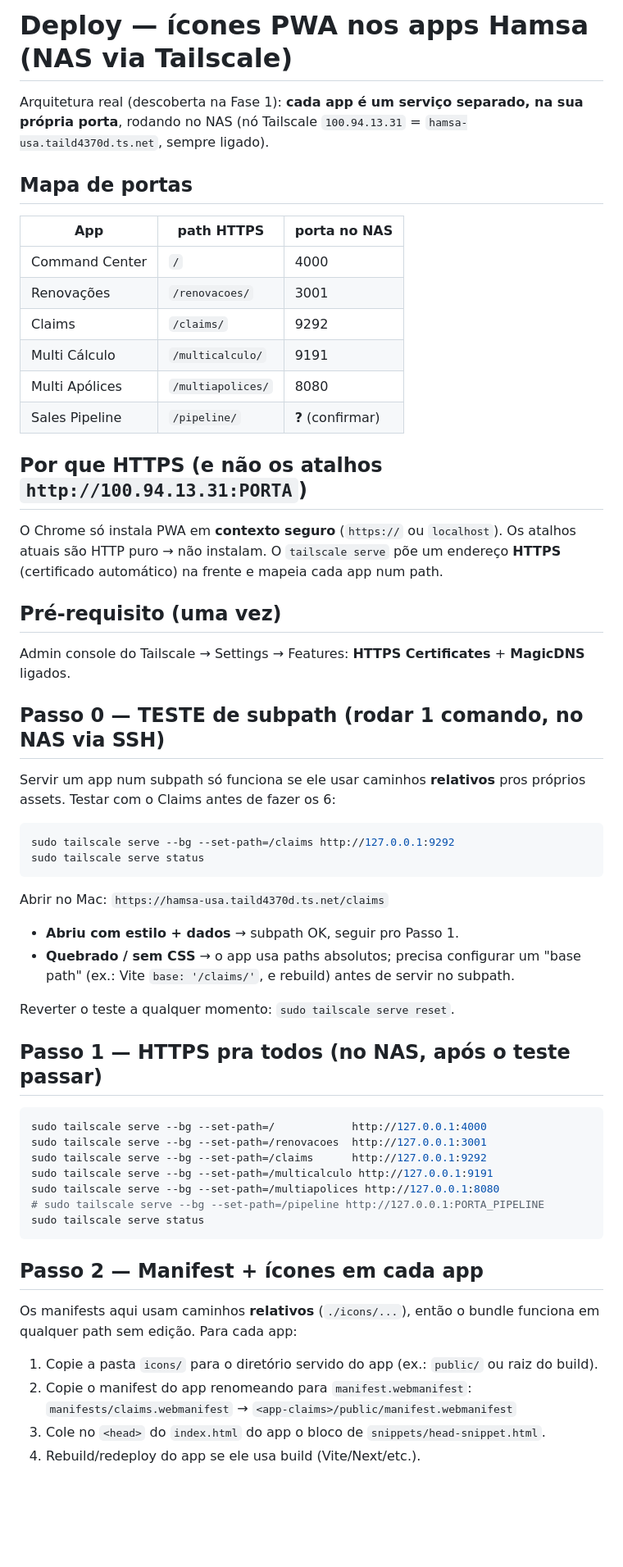
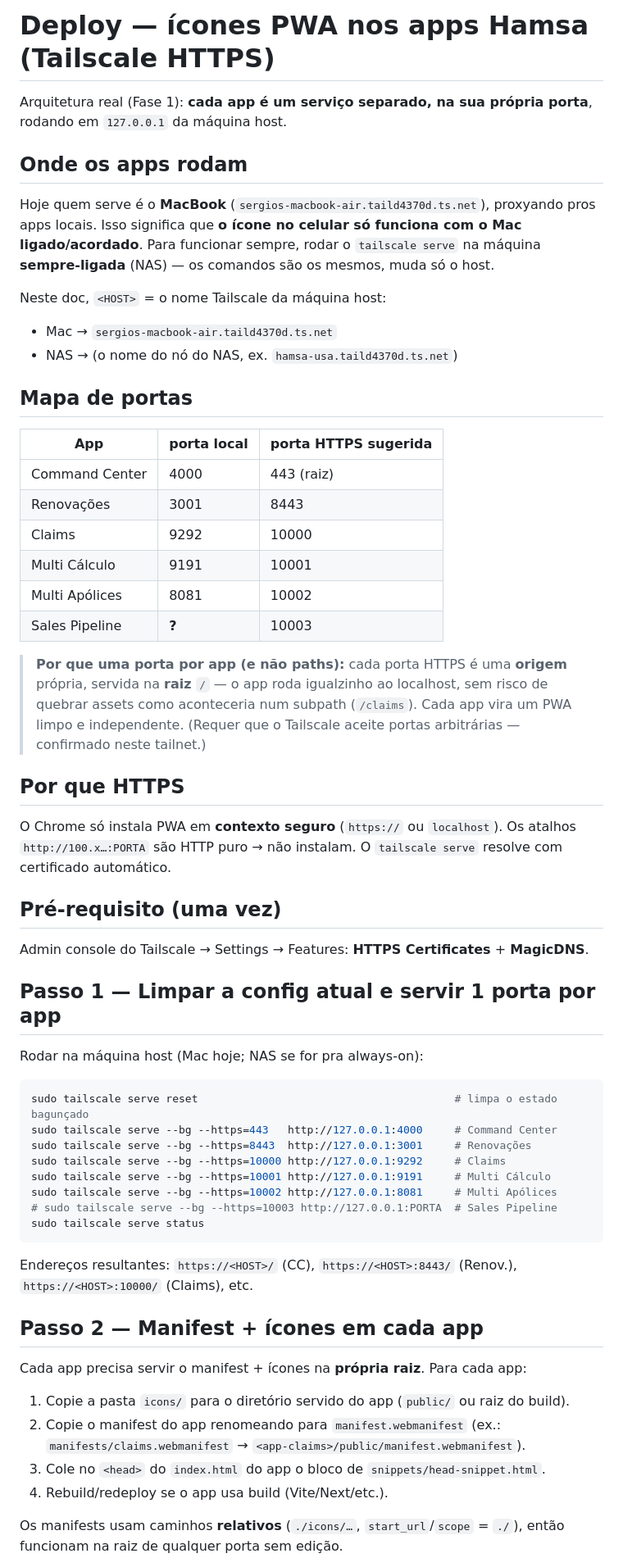
Before and after one commit to sergiofarjoun-hub/assinatura, a Markdown page: DEPLOY.md, the part around one of its changes. Shown at 82% size. GitHub-like rendering; blank space fills up the shorter version.

Commit message:
DEPLOY.md: per-port HTTPS plan; host is the Mac node, not hamsa-usa
tailscale serve status showed serve running on sergios-macbook-air (the Mac),
proxying 127.0.0.1 app ports. Tailnet allows arbitrary HTTPS ports, so switch
the plan to one HTTPS port per app served at root (no subpath/asset risk).
Documented the Mac-vs-NAS always-on tradeoff and a <HOST> placeholder.

````diff
--- a/DEPLOY.md
+++ b/DEPLOY.md
@@ -1,65 +1,68 @@
-# Deploy — ícones PWA nos apps Hamsa (NAS via Tailscale)
+# Deploy — ícones PWA nos apps Hamsa (Tailscale HTTPS)
 
-Arquitetura real (descoberta na Fase 1): **cada app é um serviço separado, na sua
-própria porta**, rodando no NAS (nó Tailscale `100.94.13.31` =
-`hamsa-usa.taild4370d.ts.net`, sempre ligado).
+Arquitetura real (Fase 1): **cada app é um serviço separado, na sua própria
+porta**, rodando em `127.0.0.1` da máquina host.
+
+## Onde os apps rodam
+Hoje quem serve é o **MacBook** (`sergios-macbook-air.taild4370d.ts.net`),
+proxyando pros apps locais. Isso significa que **o ícone no celular só funciona
+com o Mac ligado/acordado**. Para funcionar sempre, rodar o `tailscale serve`
+na máquina **sempre-ligada** (NAS) — os comandos são os mesmos, muda só o host.
+
+Neste doc, `<HOST>` = o nome Tailscale da máquina host:
+- Mac → `sergios-macbook-air.taild4370d.ts.net`
+- NAS → (o nome do nó do NAS, ex. `hamsa-usa.taild4370d.ts.net`)
 
 ## Mapa de portas
 
-| App            | path HTTPS        | porta no NAS |
-|----------------|-------------------|--------------|
-| Command Center | `/`               | 4000         |
-| Renovações     | `/renovacoes/`    | 3001         |
-| Claims         | `/claims/`        | 9292         |
-| Multi Cálculo  | `/multicalculo/`  | 9191         |
-| Multi Apólices | `/multiapolices/` | 8080         |
-| Sales Pipeline | `/pipeline/`      | **?** (confirmar) |
+| App            | porta local | porta HTTPS sugerida |
+|----------------|-------------|----------------------|
+| Command Center | 4000        | 443 (raiz)           |
+| Renovações     | 3001        | 8443                 |
+| Claims         | 9292        | 10000                |
+| Multi Cálculo  | 9191        | 10001                |
+| Multi Apólices | 8081        | 10002                |
+| Sales Pipeline | **?**       | 10003                |
 
-## Por que HTTPS (e não os atalhos `http://100.94.13.31:PORTA`)
+> **Por que uma porta por app (e não paths):** cada porta HTTPS é uma **origem**
+> própria, servida na **raiz** `/` — o app roda igualzinho ao localhost, sem
+> risco de quebrar assets como aconteceria num subpath (`/claims`). Cada app vira
+> um PWA limpo e independente. (Requer que o Tailscale aceite portas arbitrárias —
+> confirmado neste tailnet.)
 
+## Por que HTTPS
 O Chrome só instala PWA em **contexto seguro** (`https://` ou `localhost`). Os
-atalhos atuais são HTTP puro → não instalam. O `tailscale serve` põe um endereço
-**HTTPS** (certificado automático) na frente e mapeia cada app num path.
+atalhos `http://100.x…:PORTA` são HTTP puro → não instalam. O `tailscale serve`
+resolve com certificado automático.
 
 ## Pré-requisito (uma vez)
-Admin console do Tailscale → Settings → Features: **HTTPS Certificates** + **MagicDNS** ligados.
+Admin console do Tailscale → Settings → Features: **HTTPS Certificates** + **MagicDNS**.
 
-## Passo 0 — TESTE de subpath (rodar 1 comando, no NAS via SSH)
-
-Servir um app num subpath só funciona se ele usar caminhos **relativos** pros
-próprios assets. Testar com o Claims antes de fazer os 6:
+## Passo 1 — Limpar a config atual e servir 1 porta por app
+Rodar na máquina host (Mac hoje; NAS se for pra always-on):
 
 ```bash
-sudo tailscale serve --bg --set-path=/claims http://127.0.0.1:9292
+sudo tailscale serve reset                                        # limpa o estado bagunçado
+sudo tailscale serve --bg --https=443   http://127.0.0.1:4000     # Command Center
+sudo tailscale serve --bg --https=8443  http://127.0.0.1:3001     # Renovações
+sudo tailscale serve --bg --https=10000 http://127.0.0.1:9292     # Claims
+sudo tailscale serve --bg --https=10001 http://127.0.0.1:9191     # Multi Cálculo
+sudo tailscale serve --bg --https=10002 http://127.0.0.1:8081     # Multi Apólices
+# sudo tailscale serve --bg --https=10003 http://127.0.0.1:PORTA  # Sales Pipeline
 sudo tailscale serve status
 ```
-Abrir no Mac: `https://hamsa-usa.taild4370d.ts.net/claims`
-- **Abriu com estilo + dados** → subpath OK, seguir pro Passo 1.
-- **Quebrado / sem CSS** → o app usa paths absolutos; precisa configurar um
-  "base path" (ex.: Vite `base: '/claims/'`, e rebuild) antes de servir no subpath.
-
-Reverter o teste a qualquer momento: `sudo tailscale serve reset`.
-
-## Passo 1 — HTTPS pra todos (no NAS, após o teste passar)
-
-```bash
-sudo tailscale serve --bg --set-path=/            http://127.0.0.1:4000
-sudo tailscale serve --bg --set-path=/renovacoes  http://127.0.0.1:3001
-sudo tailscale serve --bg --set-path=/claims      http://127.0.0.1:9292
-sudo tailscale serve --bg --set-path=/multicalculo http://127.0.0.1:9191
-sudo tailscale serve --bg --set-path=/multiapolices http://127.0.0.1:8080
-# sudo tailscale serve --bg --set-path=/pipeline http://127.0.0.1:PORTA_PIPELINE
-sudo tailscale serve status
-```
+Endereços resultantes: `https://<HOST>/` (CC), `https://<HOST>:8443/` (Renov.),
+`https://<HOST>:10000/` (Claims), etc.
 
 ## Passo 2 — Manifest + ícones em cada app
+Cada app precisa servir o manifest + ícones na **própria raiz**. Para cada app:
 
-Os manifests aqui usam caminhos **relativos** (`./icons/...`), então o bundle
-funciona em qualquer path sem edição. Para cada app:
+1. Copie a pasta `icons/` para o diretório servido do app (`public/` ou raiz do build).
+2. Copie o manifest do app renomeando para `manifest.webmanifest`
+   (ex.: `manifests/claims.webmanifest` → `<app-claims>/public/manifest.webmanifest`).
+3. Cole no `<head>` do `index.html` do app o bloco de `snippets/head-snippet.html`.
+4. Rebuild/redeploy se o app usa build (Vite/Next/etc.).
 
-1. Copie a pasta `icons/` para o diretório servido do app (ex.: `public/` ou raiz do build).
-2. Copie o manifest do app renomeando para `manifest.webmanifest`:
-   `manifests/claims.webmanifest` → `<app-claims>/public/manifest.webmanifest`
-3. Cole no `<head>` do `index.html` do app o bloco de `snippets/head-snippet.html`.
-4. Rebuild/redeploy do app se ele usa build (Vite/Next/etc.).
+Os manifests usam caminhos **relativos** (`./icons/…`, `start_url`/`scope` = `./`),
+então funcionam na raiz de qualquer porta sem edição.
 
````
Also changed, not shown: other parts of DEPLOY.md (+5 -6 lines).
